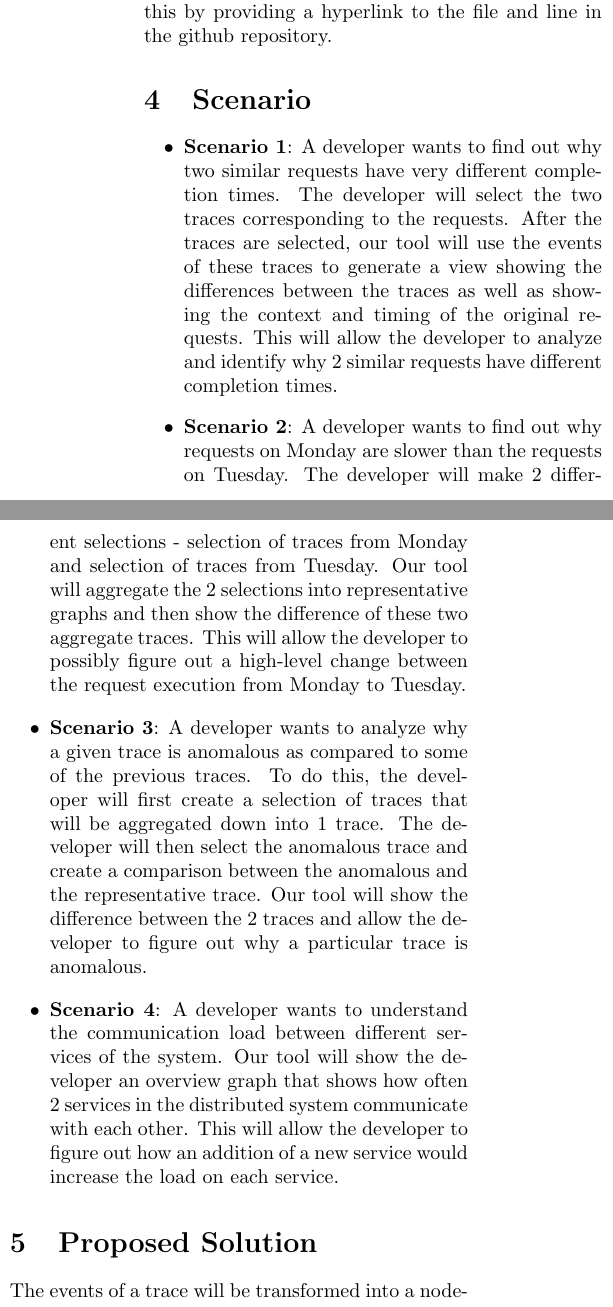
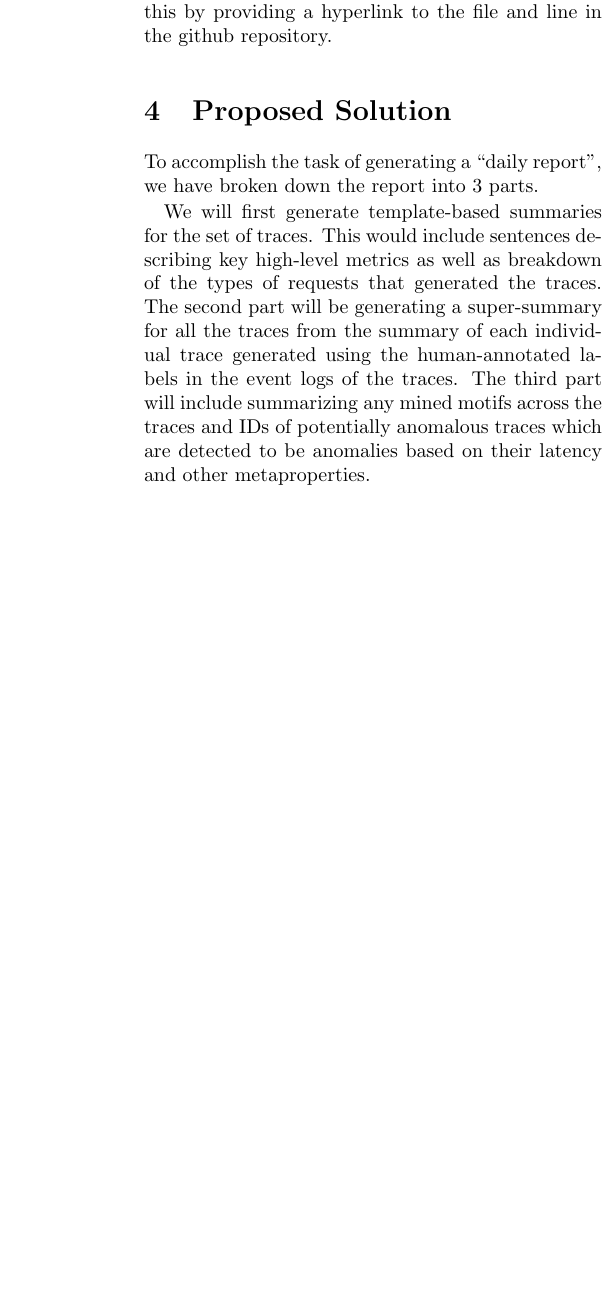
Before and after one commit to vaastav/Tracey, a LaTeX document (proposal/proposal.tex, which reads proposal/scenario.tex, proposal/solution.tex): two parts of the columns of page 3 of 5 before the commit and part of one column of page 3 of 4 after it, the two joined at a grey line, cut so that both start at the same text, the shorter picture padded with empty space. Compiled offline with pdfLaTeX.

Commit message:
Add solution and implementation

```diff
--- a/proposal/scenario.tex
+++ /dev/null
@@ -1,26 +0,0 @@
-\section{Scenario}
-
-\begin{itemize}
-\item \textbf{Scenario 1}: A developer wants to find out why two similar requests have very different
-completion times. The developer will select the two traces corresponding to the requests. After the traces are selected, our tool will
-use the events of these traces to generate a view showing the differences between the traces as well as showing the
-context and timing of the original requests. This will allow the developer to analyze and identify why 2 similar requests have
-different completion times.
-
-\item \textbf{Scenario 2}: A developer wants to find out why requests on Monday are
-slower than the requests on Tuesday. The developer will make 2 different selections - selection of traces from Monday and selection
-of traces from Tuesday. Our tool will aggregate the 2 selections into representative graphs and then show the difference of these
-two aggregate traces. This will allow the developer to possibly figure out a high-level change between the request execution from
-Monday to Tuesday.
-
-\item \textbf{Scenario 3}: A developer wants to analyze why a given trace is anomalous as compared to some of the previous
-traces. To do this, the developer will first create a selection of traces that will be aggregated down into 1 trace. The developer
-will then select the anomalous trace and create a comparison between the anomalous and the representative trace.
-Our tool will show the difference between the 2 traces and allow the developer to figure out why a particular trace is anomalous.
-
-\item \textbf{Scenario 4}: A developer wants to understand the communication load between different services of the system.
-Our tool will show the developer an overview graph that shows how often 2 services in the distributed system communicate
-with each other. This will allow the developer to figure out how an addition of a new service would increase the load on each
-service.
-
-\end{itemize}
--- a/proposal/solution.tex
+++ b/proposal/solution.tex
@@ -1,3 +1,4 @@
 \section{Proposed Solution}
 
-The events of a trace will be transformed into a node-link graph. One possible idiom for trace comparison, is to compare the graphs formed by the events of different traces
+To accomplish the task of generating a ``daily report'',
+we have broken down the report into 3 parts.
@@ -13 +5,10 @@ this visualization can be seen in Figure \ref{fig:comparison}.
 
+We will first generate template-based summaries for the set of traces.
+This would include sentences describing key high-level metrics as well
+as breakdown of the types of requests that generated the traces.
+The second part will be generating a super-summary for all the traces
+from the summary of each individual trace generated using the human-annotated
+labels in the event logs of the traces.
+The third part will include summarizing any mined motifs across the traces
+and IDs of potentially anomalous traces which are detected to be anomalies
+based on their latency and other metaproperties.
```
Also changed, not shown: proposal/data.tex (+1 -1 lines), proposal/implementation.tex (+4 -3 lines), proposal/proposal.tex (+0 -2 lines), proposal/proposal.bbl (deleted), proposal/solution.tex (30 more changed lines).
